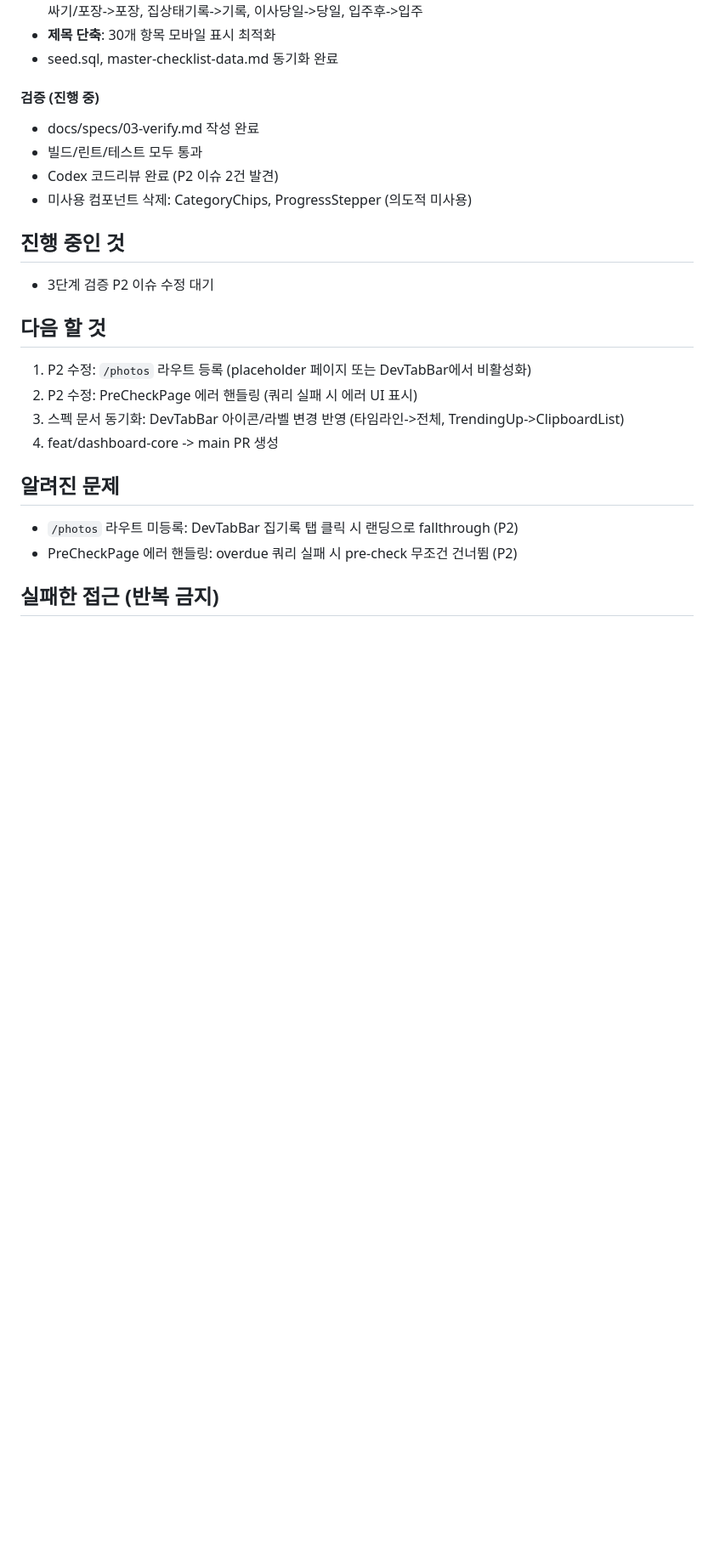
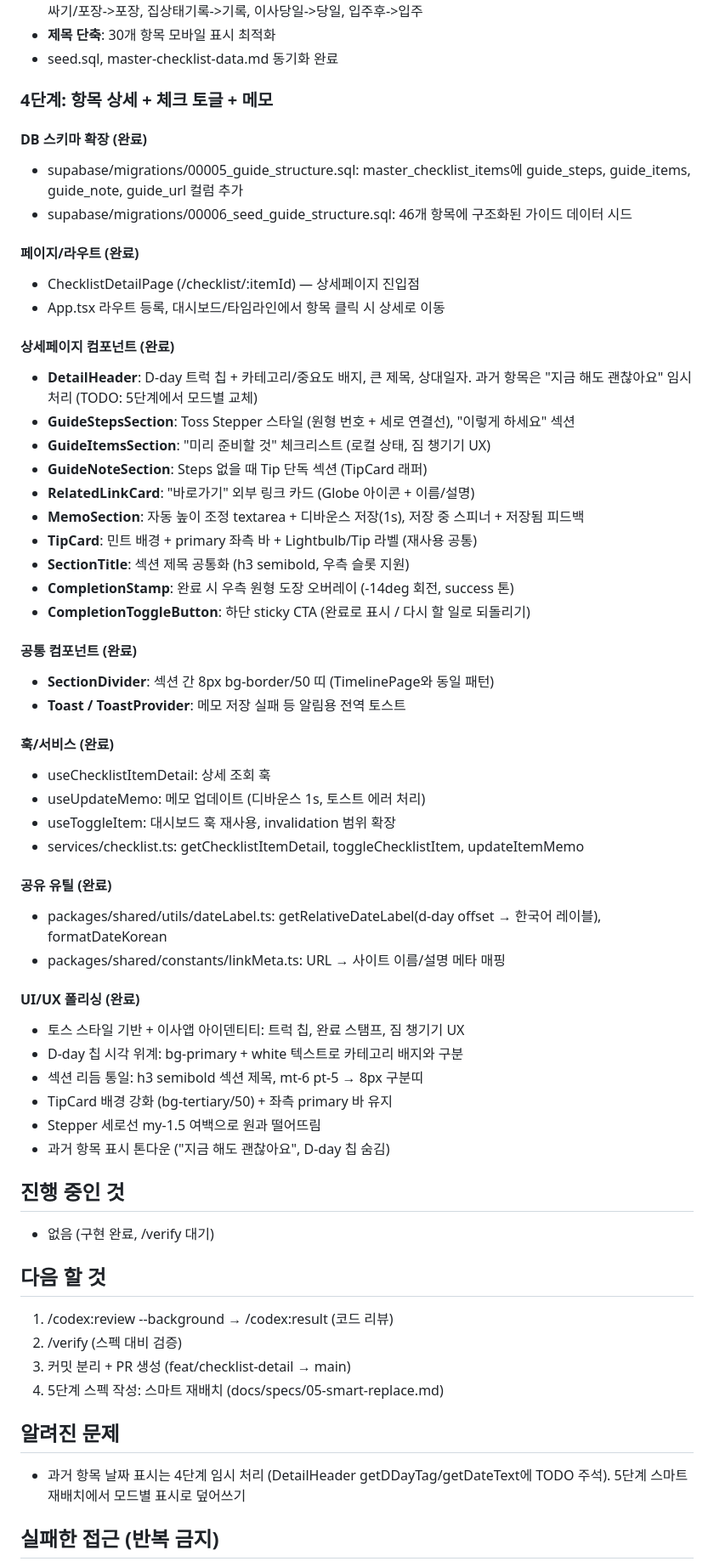
Before and after one commit to seomsoo/isakok, a Markdown page: docs/STATUS.md, the part around one of its changes. Shown at 85% size. Rendered like a GitHub page; blank space fills up the shorter version.

Commit message:
docs: bump current stage to 4

```diff
--- a/docs/STATUS.md
+++ b/docs/STATUS.md
@@ -76,28 +76,71 @@
 - **제목 단축**: 30개 항목 모바일 표시 최적화
 - seed.sql, master-checklist-data.md 동기화 완료
 
-#### 검증 (진행 중)
+### 4단계: 항목 상세 + 체크 토글 + 메모
 
-- docs/specs/03-verify.md 작성 완료
-- 빌드/린트/테스트 모두 통과
-- Codex 코드리뷰 완료 (P2 이슈 2건 발견)
-- 미사용 컴포넌트 삭제: CategoryChips, ProgressStepper (의도적 미사용)
+#### DB 스키마 확장 (완료)
+
+- supabase/migrations/00005_guide_structure.sql: master_checklist_items에 guide_steps, guide_items, guide_note, guide_url 컬럼 추가
+- supabase/migrations/00006_seed_guide_structure.sql: 46개 항목에 구조화된 가이드 데이터 시드
+
+#### 페이지/라우트 (완료)
+
+- ChecklistDetailPage (/checklist/:itemId) — 상세페이지 진입점
+- App.tsx 라우트 등록, 대시보드/타임라인에서 항목 클릭 시 상세로 이동
+
+#### 상세페이지 컴포넌트 (완료)
+
+- **DetailHeader**: D-day 트럭 칩 + 카테고리/중요도 배지, 큰 제목, 상대일자. 과거 항목은 "지금 해도 괜찮아요" 임시 처리 (TODO: 5단계에서 모드별 교체)
+- **GuideStepsSection**: Toss Stepper 스타일 (원형 번호 + 세로 연결선), "이렇게 하세요" 섹션
+- **GuideItemsSection**: "미리 준비할 것" 체크리스트 (로컬 상태, 짐 챙기기 UX)
+- **GuideNoteSection**: Steps 없을 때 Tip 단독 섹션 (TipCard 래퍼)
+- **RelatedLinkCard**: "바로가기" 외부 링크 카드 (Globe 아이콘 + 이름/설명)
+- **MemoSection**: 자동 높이 조정 textarea + 디바운스 저장(1s), 저장 중 스피너 + 저장됨 피드백
+- **TipCard**: 민트 배경 + primary 좌측 바 + Lightbulb/Tip 라벨 (재사용 공통)
+- **SectionTitle**: 섹션 제목 공통화 (h3 semibold, 우측 슬롯 지원)
+- **CompletionStamp**: 완료 시 우측 원형 도장 오버레이 (-14deg 회전, success 톤)
+- **CompletionToggleButton**: 하단 sticky CTA (완료로 표시 / 다시 할 일로 되돌리기)
+
+#### 공통 컴포넌트 (완료)
+
+- **SectionDivider**: 섹션 간 8px bg-border/50 띠 (TimelinePage와 동일 패턴)
+- **Toast / ToastProvider**: 메모 저장 실패 등 알림용 전역 토스트
+
+#### 훅/서비스 (완료)
+
+- useChecklistItemDetail: 상세 조회 훅
+- useUpdateMemo: 메모 업데이트 (디바운스 1s, 토스트 에러 처리)
+- useToggleItem: 대시보드 훅 재사용, invalidation 범위 확장
+- services/checklist.ts: getChecklistItemDetail, toggleChecklistItem, updateItemMemo
+
+#### 공유 유틸 (완료)
+
+- packages/shared/utils/dateLabel.ts: getRelativeDateLabel(d-day offset → 한국어 레이블), formatDateKorean
+- packages/shared/constants/linkMeta.ts: URL → 사이트 이름/설명 메타 매핑
+
+#### UI/UX 폴리싱 (완료)
+
+- 토스 스타일 기반 + 이사앱 아이덴티티: 트럭 칩, 완료 스탬프, 짐 챙기기 UX
+- D-day 칩 시각 위계: bg-primary + white 텍스트로 카테고리 배지와 구분
+- 섹션 리듬 통일: h3 semibold 섹션 제목, mt-6 pt-5 → 8px 구분띠
+- TipCard 배경 강화 (bg-tertiary/50) + 좌측 primary 바 유지
+- Stepper 세로선 my-1.5 여백으로 원과 떨어뜨림
+- 과거 항목 표시 톤다운 ("지금 해도 괜찮아요", D-day 칩 숨김)
 
 ## 진행 중인 것
 
-- 3단계 검증 P2 이슈 수정 대기
+- 없음 (구현 완료, /verify 대기)
 
 ## 다음 할 것
 
-1. P2 수정: `/photos` 라우트 등록 (placeholder 페이지 또는 DevTabBar에서 비활성화)
-2. P2 수정: PreCheckPage 에러 핸들링 (쿼리 실패 시 에러 UI 표시)
-3. 스펙 문서 동기화: DevTabBar 아이콘/라벨 변경 반영 (타임라인->전체, TrendingUp->ClipboardList)
-4. feat/dashboard-core -> main PR 생성
+1. /codex:review --background → /codex:result (코드 리뷰)
+2. /verify (스펙 대비 검증)
+3. 커밋 분리 + PR 생성 (feat/checklist-detail → main)
+4. 5단계 스펙 작성: 스마트 재배치 (docs/specs/05-smart-replace.md)
 
 ## 알려진 문제
 
-- `/photos` 라우트 미등록: DevTabBar 집기록 탭 클릭 시 랜딩으로 fallthrough (P2)
-- PreCheckPage 에러 핸들링: overdue 쿼리 실패 시 pre-check 무조건 건너뜀 (P2)
+- 과거 항목 날짜 표시는 4단계 임시 처리 (DetailHeader getDDayTag/getDateText에 TODO 주석). 5단계 스마트 재배치에서 모드별 표시로 덮어쓰기
 
 ## 실패한 접근 (반복 금지)
 
```
Also changed, not shown: other parts of docs/STATUS.md (+4 -2 lines), CLAUDE.md (+1 -1 lines).
